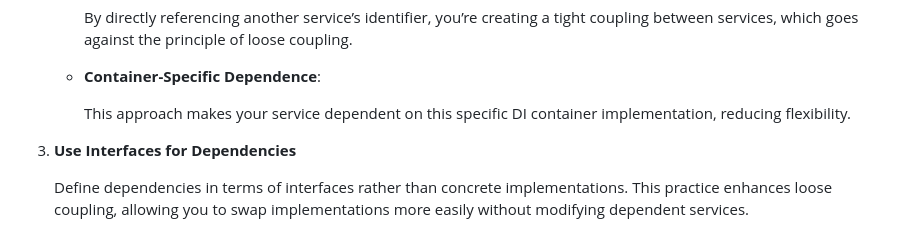
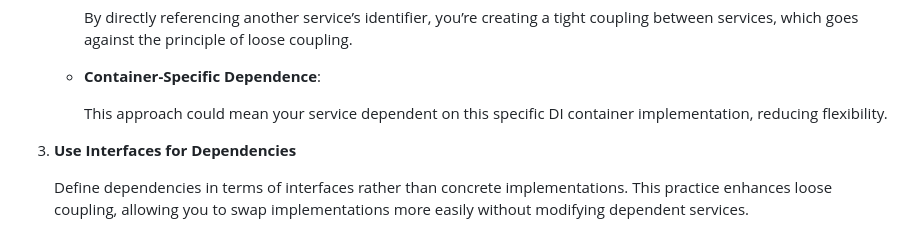
Before and after one commit to stopsopa/tsdi-lite, a Markdown page: README.md, the part around the change. Rendered like a GitHub page.

Commit message:
Update README.md [q]

```diff
--- a/README.md
+++ b/README.md
@@ -150,7 +150,7 @@ When using any Dependency Injection (DI) container, keep the following guideline
 
    - **Container-Specific Dependence**:
 
-     This approach makes your service dependent on this specific DI container implementation, reducing flexibility.
+     This approach could mean your service dependent on this specific DI container implementation, reducing flexibility.
 
 3. **Use Interfaces for Dependencies**
 
```
